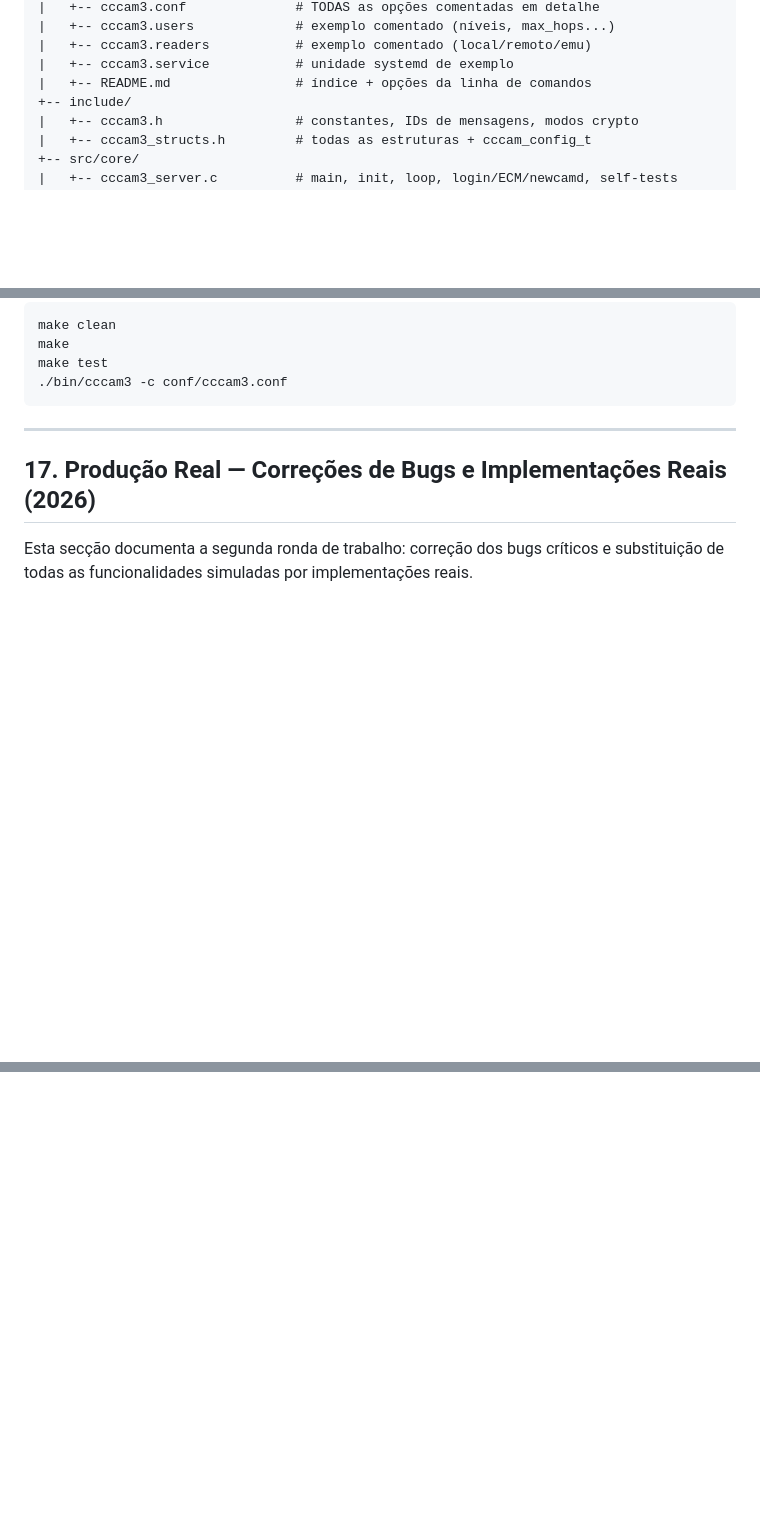
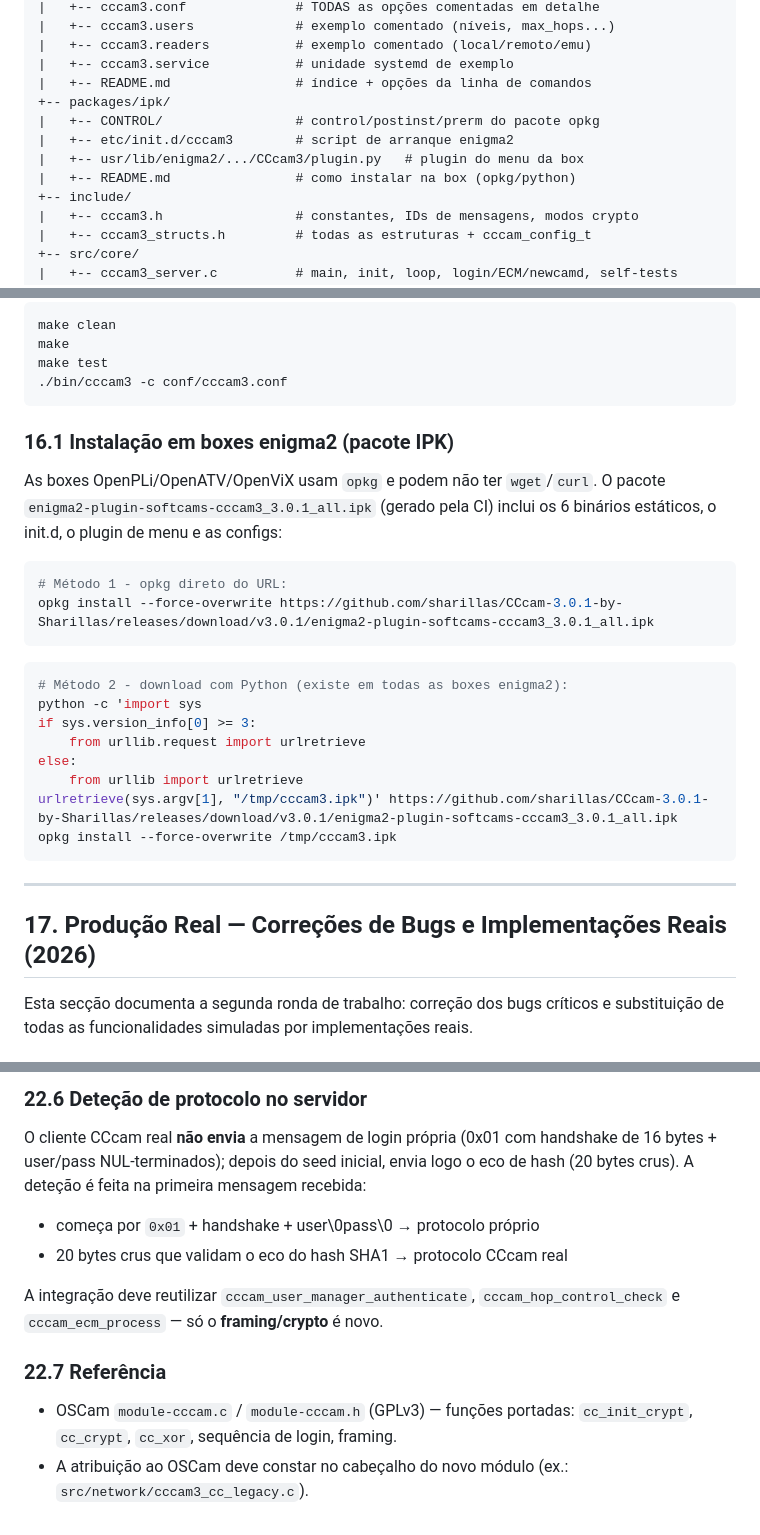
Before and after one commit to sharillas/CCcam-3.0.1-by-Sharillas, a Markdown page: docs/HISTORICO.md, 3 parts joined by grey strips. Drawn GitHub-style; blank space fills up the shorter version.

````diff
--- a/docs/HISTORICO.md
+++ b/docs/HISTORICO.md
@@ -267,6 +267,11 @@ Release v3.0.1: binários das 6 arquiteturas + pacotes de código-fonte.
 |   +-- cccam3.readers           # exemplo comentado (local/remoto/emu)
 |   +-- cccam3.service           # unidade systemd de exemplo
 |   +-- README.md                # índice + opções da linha de comandos
++-- packages/ipk/
+|   +-- CONTROL/                 # control/postinst/prerm do pacote opkg
+|   +-- etc/init.d/cccam3        # script de arranque enigma2
+|   +-- usr/lib/enigma2/.../CCcam3/plugin.py   # plugin do menu da box
+|   +-- README.md                # como instalar na box (opkg/python)
 +-- include/
 |   +-- cccam3.h                 # constantes, IDs de mensagens, modos crypto
 |   +-- cccam3_structs.h         # todas as estruturas + cccam_config_t
@@ -327,6 +332,28 @@ make clean
 make
 make test
 ./bin/cccam3 -c conf/cccam3.conf
+```
+
+### 16.1 Instalação em boxes enigma2 (pacote IPK)
+
+As boxes OpenPLi/OpenATV/OpenViX usam `opkg` e podem não ter `wget`/`curl`.
+O pacote `enigma2-plugin-softcams-cccam3_3.0.1_all.ipk` (gerado pela CI)
+inclui os 6 binários estáticos, o init.d, o plugin de menu e as configs:
+
+```sh
+# Método 1 - opkg direto do URL:
+opkg install --force-overwrite https://github.com/sharillas/CCcam-3.0.1-by-Sharillas/releases/download/v3.0.1/enigma2-plugin-softcams-cccam3_3.0.1_all.ipk
+```
+
+```sh
+# Método 2 - download com Python (existe em todas as boxes enigma2):
+python -c 'import sys
+if sys.version_info[0] >= 3:
+    from urllib.request import urlretrieve
+else:
+    from urllib import urlretrieve
+urlretrieve(sys.argv[1], "/tmp/cccam3.ipk")' https://github.com/sharillas/CCcam-3.0.1-by-Sharillas/releases/download/v3.0.1/enigma2-plugin-softcams-cccam3_3.0.1_all.ipk
+opkg install --force-overwrite /tmp/cccam3.ipk
 ```
 
 ---
@@ -659,0 +750,19 @@ implementações novas sobre esta base estável.
+### 22.6 Deteção de protocolo no servidor
+
+O cliente CCcam real **não envia** a mensagem de login própria (0x01 com
+handshake de 16 bytes + user/pass NUL-terminados); depois do seed inicial,
+envia logo o eco de hash (20 bytes crus). A deteção é feita na primeira
+mensagem recebida:
+- começa por `0x01` + handshake + user\0pass\0 → protocolo próprio
+- 20 bytes crus que validam o eco do hash SHA1 → protocolo CCcam real
+
+A integração deve reutilizar `cccam_user_manager_authenticate`,
+`cccam_hop_control_check` e `cccam_ecm_process` — só o **framing/crypto**
+é novo.
+
+### 22.7 Referência
+
+- OSCam `module-cccam.c` / `module-cccam.h` (GPLv3) — funções portadas:
+  `cc_init_crypt`, `cc_crypt`, `cc_xor`, sequência de login, framing.
+- A atribuição ao OSCam deve constar no cabeçalho do novo módulo
+  (ex.: `src/network/cccam3_cc_legacy.c`).
````
Also changed, not shown: other parts of docs/HISTORICO.md (+63 -0 lines).
